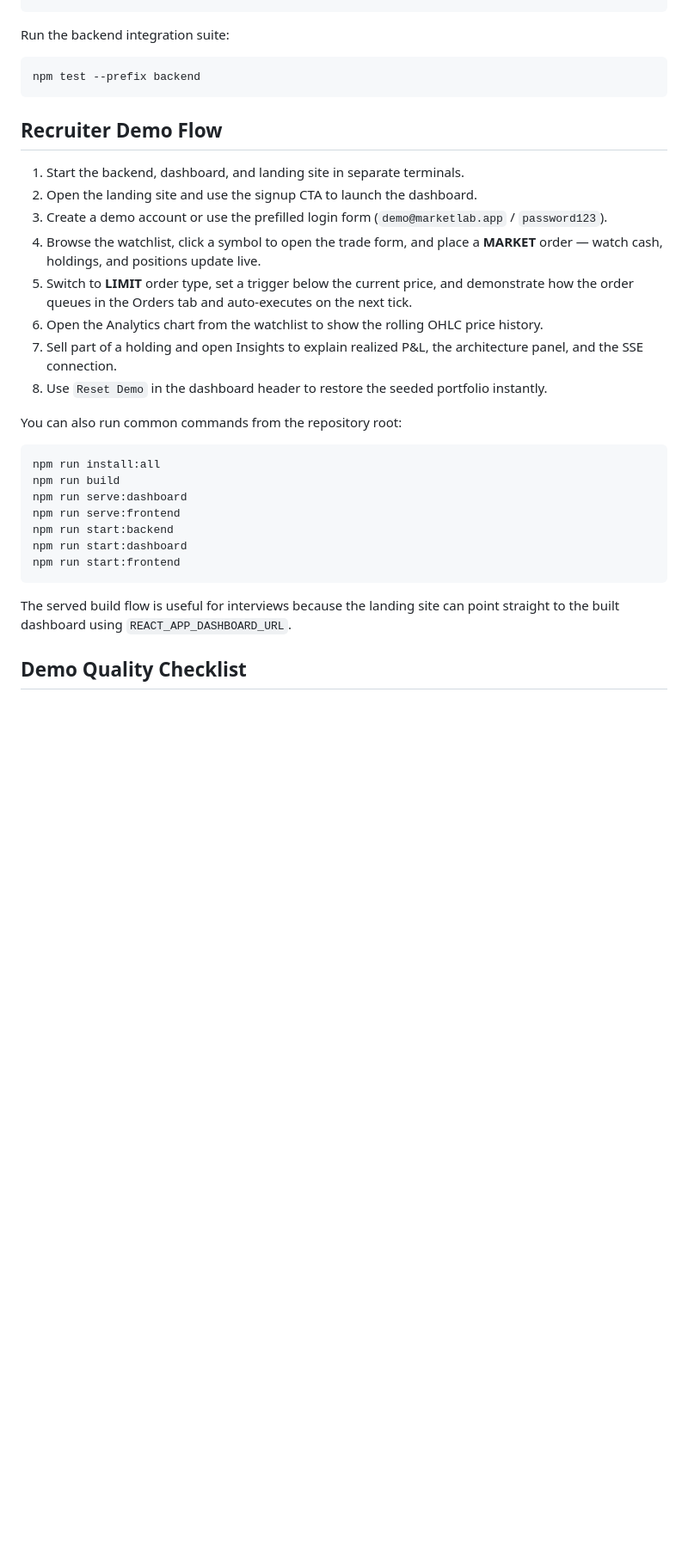
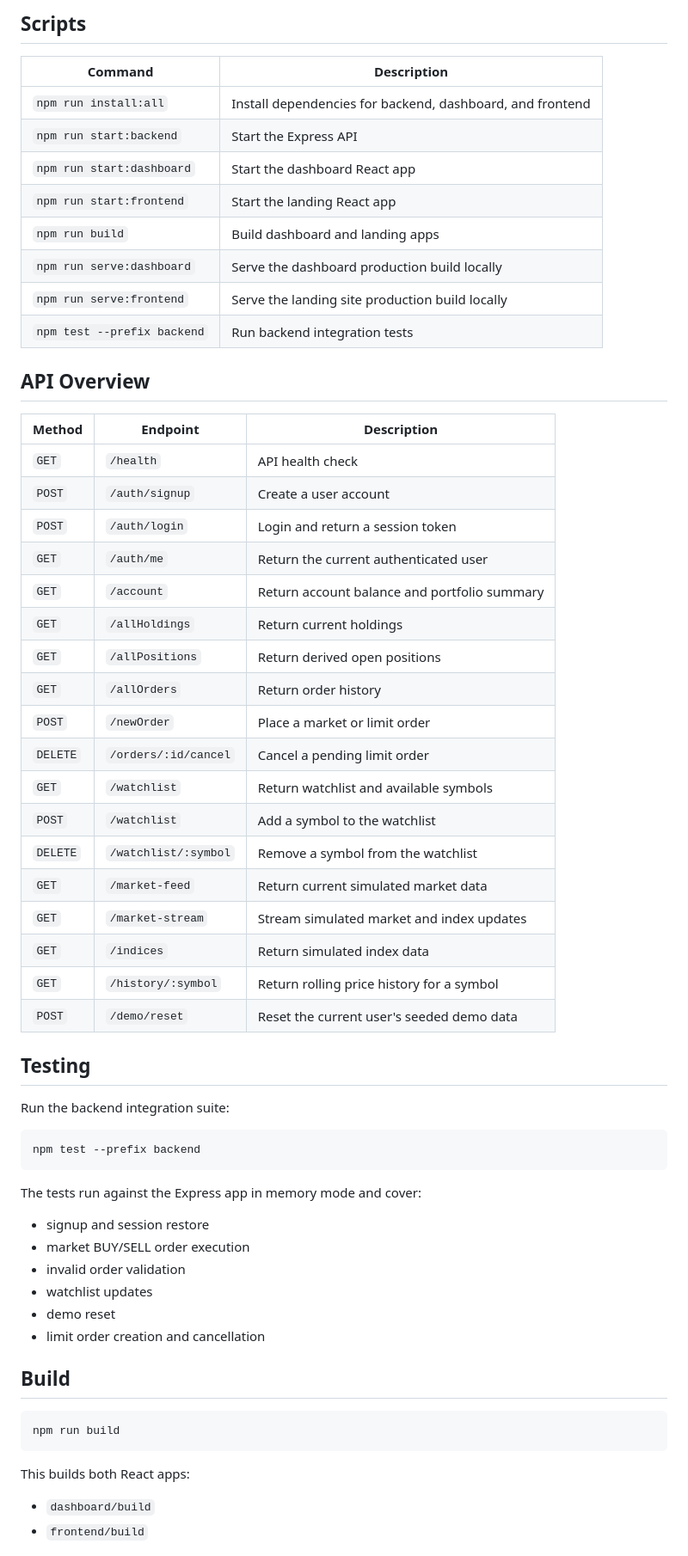
Before and after one commit to UditSinghChauhan/MarketLab, a Markdown page: README.md, the part around one of its changes. Shown at 86% size. Rendered like a GitHub page; blank space fills up the shorter version.

````diff
--- a/README.md
+++ b/README.md
@@ -103,3 +137,40 @@ npm start
+## Scripts
+
+| Command | Description |
+| --- | --- |
+| `npm run install:all` | Install dependencies for backend, dashboard, and frontend |
+| `npm run start:backend` | Start the Express API |
+| `npm run start:dashboard` | Start the dashboard React app |
+| `npm run start:frontend` | Start the landing React app |
+| `npm run build` | Build dashboard and landing apps |
+| `npm run serve:dashboard` | Serve the dashboard production build locally |
+| `npm run serve:frontend` | Serve the landing site production build locally |
+| `npm test --prefix backend` | Run backend integration tests |
+
+## API Overview
+
+| Method | Endpoint | Description |
+| --- | --- | --- |
+| `GET` | `/health` | API health check |
+| `POST` | `/auth/signup` | Create a user account |
+| `POST` | `/auth/login` | Login and return a session token |
+| `GET` | `/auth/me` | Return the current authenticated user |
+| `GET` | `/account` | Return account balance and portfolio summary |
+| `GET` | `/allHoldings` | Return current holdings |
+| `GET` | `/allPositions` | Return derived open positions |
+| `GET` | `/allOrders` | Return order history |
+| `POST` | `/newOrder` | Place a market or limit order |
+| `DELETE` | `/orders/:id/cancel` | Cancel a pending limit order |
+| `GET` | `/watchlist` | Return watchlist and available symbols |
+| `POST` | `/watchlist` | Add a symbol to the watchlist |
+| `DELETE` | `/watchlist/:symbol` | Remove a symbol from the watchlist |
+| `GET` | `/market-feed` | Return current simulated market data |
+| `GET` | `/market-stream` | Stream simulated market and index updates |
+| `GET` | `/indices` | Return simulated index data |
+| `GET` | `/history/:symbol` | Return rolling price history for a symbol |
+| `POST` | `/demo/reset` | Reset the current user's seeded demo data |
+
+## Testing
 
 Run the backend integration suite:
 
@@ -107,31 +178,23 @@ Run the backend integration suite:
 npm test --prefix backend
 ```
 
-## Recruiter Demo Flow
+The tests run against the Express app in memory mode and cover:
 
-1. Start the backend, dashboard, and landing site in separate terminals.
-2. Open the landing site and use the signup CTA to launch the dashboard.
-3. Create a demo account or use the prefilled login form (`demo@marketlab.app` / `password123`).
-4. Browse the watchlist, click a symbol to open the trade form, and place a **MARKET** order — watch cash, holdings, and positions update live.
-5. Switch to **LIMIT** order type, set a trigger below the current price, and demonstrate how the order queues in the Orders tab and auto-executes on the next tick.
-6. Open the Analytics chart from the watchlist to show the rolling OHLC price history.
-7. Sell part of a holding and open Insights to explain realized P&L, the architecture panel, and the SSE connection.
-8. Use `Reset Demo` in the dashboard header to restore the seeded portfolio instantly.
+- signup and session restore
+- market BUY/SELL order execution
+- invalid order validation
+- watchlist updates
+- demo reset
+- limit order creation and cancellation
 
-You can also run common commands from the repository root:
+## Build
 
 ```bash
-npm run install:all
 npm run build
-npm run serve:dashboard
-npm run serve:frontend
-npm run start:backend
-npm run start:dashboard
-npm run start:frontend
 ```
 
-The served build flow is useful for interviews because the landing site can point
-straight to the built dashboard using `REACT_APP_DASHBOARD_URL`.
+This builds both React apps:
 
-## Demo Quality Checklist
+- `dashboard/build`
+- `frontend/build`
 
````
Also changed, not shown: other parts of README.md (+119 -68 lines).
